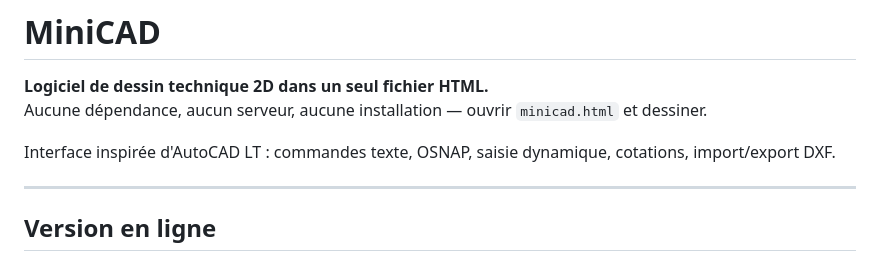
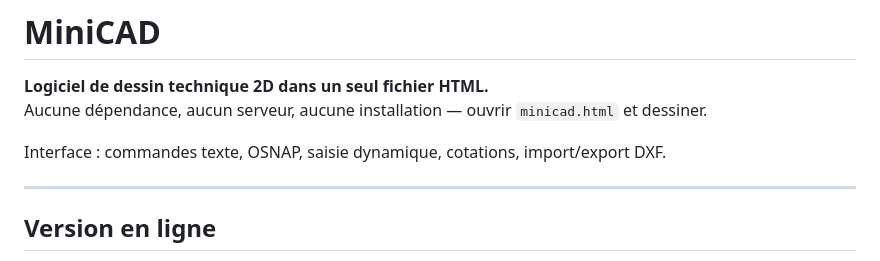
Before and after one commit to jscheuner/minicad, a Markdown page: README.md, the part around the change. Drawn GitHub-style.

Commit message:
Update README to clarify interface description

```diff
--- a/README.md
+++ b/README.md
@@ -3,7 +3,7 @@
 **Logiciel de dessin technique 2D dans un seul fichier HTML.**
 Aucune dépendance, aucun serveur, aucune installation — ouvrir `minicad.html` et dessiner.
 
-Interface inspirée d'AutoCAD LT : commandes texte, OSNAP, saisie dynamique, cotations, import/export DXF.
+Interface : commandes texte, OSNAP, saisie dynamique, cotations, import/export DXF.
 
 ---
 
```
